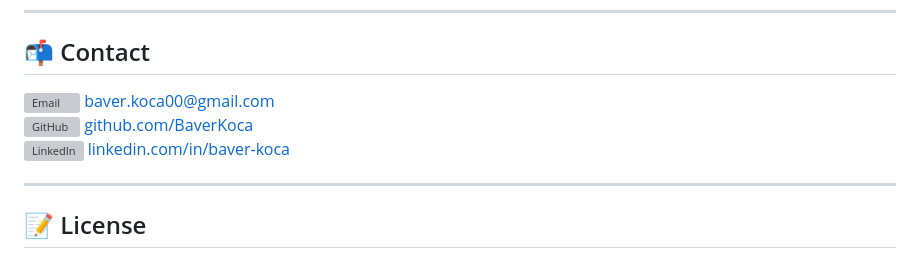
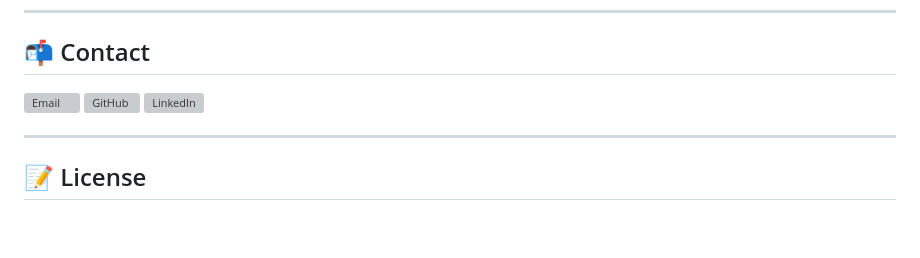
Before and after one commit to BaverKoca/ChatBox, a Markdown page: README.md, the part around one of its changes. GitHub-like rendering; blank space fills up the shorter version; grey boxes are pictures that could not be loaded.

```diff
--- a/README.md
+++ b/README.md
@@ -109,10 +108,10 @@ Visit [http://127.0.0.1:5000/](http://127.0.0.1:5000/) in your browser.
 ---
 
 ## 📬 Contact
-<p>
-  <a href="mailto:baver.koca00@gmail.com"><img src="https://img.icons8.com/color/32/gmail-new.png" alt="Email" style="vertical-align:middle;"> baver.koca00@gmail.com</a><br>
-  <a href="https://github.com/BaverKoca"><img src="https://img.icons8.com/ios-glyphs/32/25d366/github.png" alt="GitHub" style="vertical-align:middle;"> github.com/BaverKoca</a><br>
-  <a href="https://www.linkedin.com/in/baver-koca"><img src="https://img.icons8.com/color/32/linkedin.png" alt="LinkedIn" style="vertical-align:middle;"> linkedin.com/in/baver-koca</a>
+<p align="center>
+  <a href="mailto:baver.koca00@gmail.com"><img src="https://img.icons8.com/color/32/gmail-new.png" alt="Email" style="vertical-align:middle;"></a>
+  <a href="https://github.com/BaverKoca"><img src="https://img.icons8.com/ios-glyphs/32/25d366/github.png" alt="GitHub" style="vertical-align:middle;"></a>
+  <a href="https://www.linkedin.com/in/baver-koca"><img src="https://img.icons8.com/color/32/linkedin.png" alt="LinkedIn" style="vertical-align:middle;"></a>
 </p>
 
 ---
```
Also changed, not shown: other parts of README.md (+4 -5 lines).
